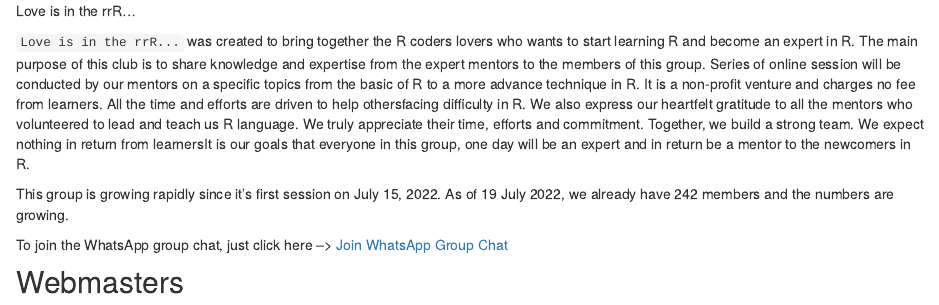
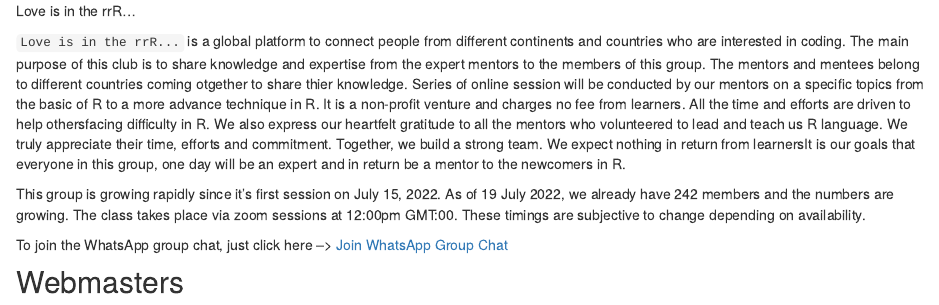
Before and after one commit to love-is-in-the-R/love-in-R, an R Markdown document (index.Rmd): the page in a window 1100 px wide, from 400 px down. Rendered offline with R 4.5, knitr and Pandoc, with nearby package versions; drawn as R Markdown's standard HTML page in place of the format the file asks for.

Commit message:
Update index.Rmd

```diff
--- a/index.Rmd
+++ b/index.Rmd
@@ -39,9 +39,9 @@ library(knitr)
 
 Love is in the rrR...
 
-`Love is in the rrR...` was created to bring together the R coders lovers who wants to start learning R and become an expert in R. The main purpose of this club is to share knowledge and expertise from the expert mentors to the members of this group. Series of online session will be conducted by our mentors on a specific topics from the basic of R to a more advance technique in R. It is a non-profit venture and charges no fee from learners. All the time and efforts are driven to help othersfacing difficulty in R. We also express our heartfelt gratitude to all the mentors who volunteered to lead and teach us R language. We truly appreciate their time, efforts and commitment. Together, we build a strong team. We expect nothing in return from learnersIt is our goals that everyone in this group, one day will be an expert and in return be a mentor to the newcomers in R.\
+`Love is in the rrR...` is a global platform to connect people from different continents and countries who are interested in coding. The main purpose of this club is to share knowledge and expertise from the expert mentors to the members of this group. The mentors and mentees belong to different countries coming otgether to share thier knowledge. Series of online session will be conducted by our mentors on a specific topics from the basic of R to a more advance technique in R. It is a non-profit venture and charges no fee from learners. All the time and efforts are driven to help othersfacing difficulty in R. We also express our heartfelt gratitude to all the mentors who volunteered to lead and teach us R language. We truly appreciate their time, efforts and commitment. Together, we build a strong team. We expect nothing in return from learnersIt is our goals that everyone in this group, one day will be an expert and in return be a mentor to the newcomers in R.\
 
-This group is growing rapidly since it's first session on July 15, 2022. As of 19 July 2022, we already have 242 members and the numbers are growing.\
+This group is growing rapidly since it's first session on July 15, 2022. As of 19 July 2022, we already have 242 members and the numbers are growing. The class takes place via zoom sessions at 12:00pm GMT:00. These timings are subjective to change depending on availability.\
 
 To join the WhatsApp group chat, just click here -->
 <a href="https://chat.whatsapp.com/GQe2s2nLI8EALagG2LJcxO" target="_blank">Join WhatsApp Group Chat</a>
```
